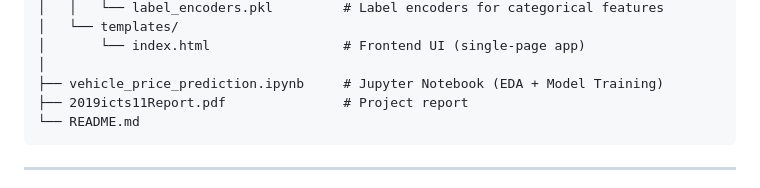
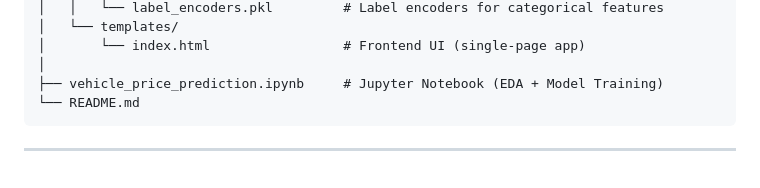
Before and after one commit to SanjeevanTech/usedCarPricePredictionSrilanka, a Markdown page: README.md, the part around the change. Rendered like a GitHub page.

Commit message:
docs: remove project report reference from README file structure

````diff
--- a/README.md
+++ b/README.md
@@ -30,7 +30,6 @@ A machine learning web application that predicts the market price of used vehicl
 │       └── index.html                 # Frontend UI (single-page app)
 │
 ├── vehicle_price_prediction.ipynb     # Jupyter Notebook (EDA + Model Training)
-├── 2019icts11Report.pdf               # Project report
 └── README.md
 ```
 
````
